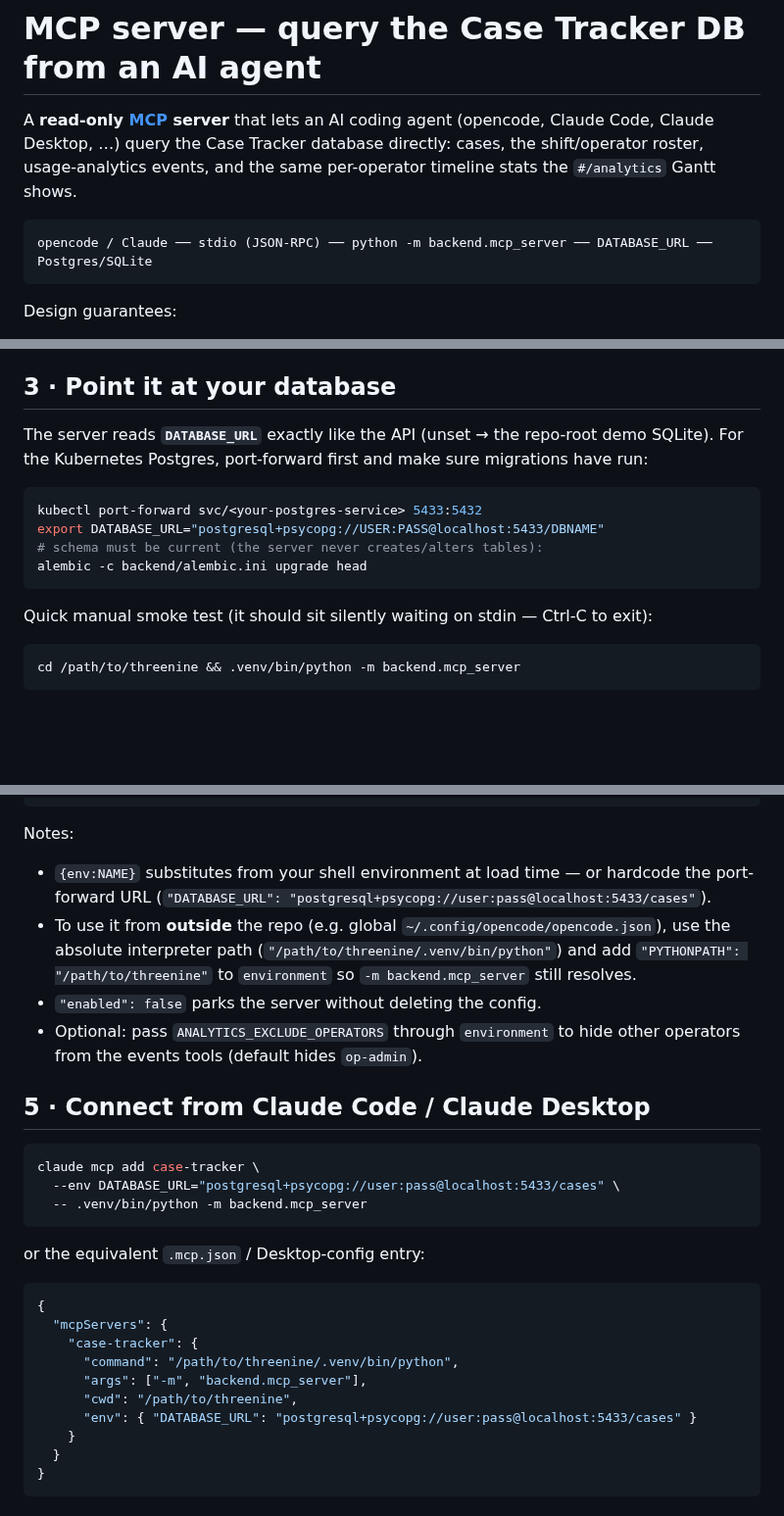
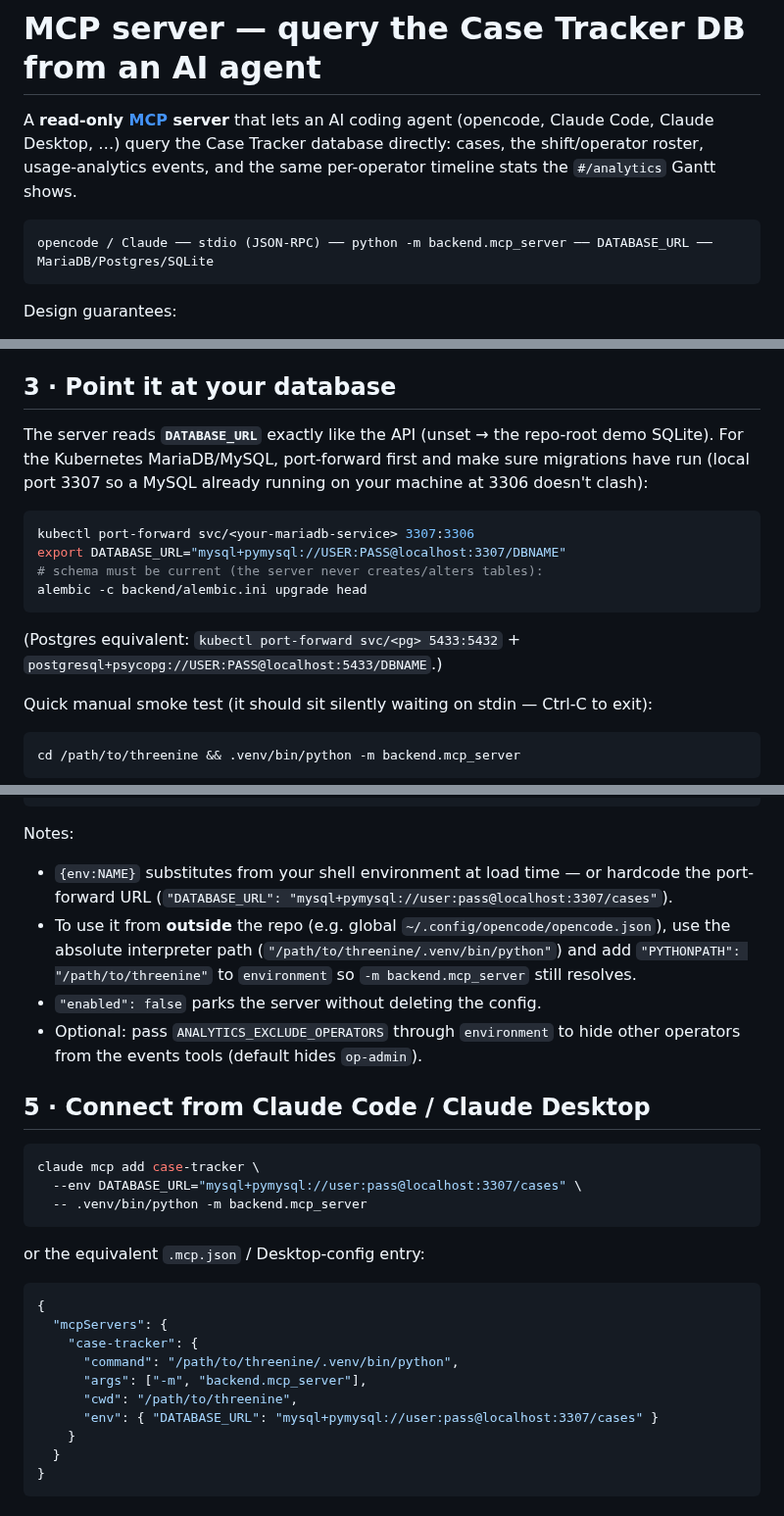
Before and after one commit to hltsai9/threenine, a Markdown page: docs/MCP.md, 3 parts joined by grey strips. Shown at 98% size. GitHub-like rendering; blank space fills up the shorter version.

Commit message:
MCP guide: MariaDB/MySQL port-forward and DATABASE_URL examples
Primary examples now use kubectl port-forward 3307:3306 and
mysql+pymysql:// URLs (PyMySQL is already in backend/requirements.txt);
Postgres kept as a one-line equivalent.

Co-Authored-By: Claude Opus 4.8 <noreply@anthropic.com>
Claude-Session: https://claude.ai/code/session_01WMc8FLPrWYz9ZA2WqBLedV

````diff
--- a/docs/MCP.md
+++ b/docs/MCP.md
@@ -6,7 +6,7 @@ the shift/operator roster, usage-analytics events, and the same per-operator tim
 the `#/analytics` Gantt shows.
 
 ```
-opencode / Claude ── stdio (JSON-RPC) ── python -m backend.mcp_server ── DATABASE_URL ── Postgres/SQLite
+opencode / Claude ── stdio (JSON-RPC) ── python -m backend.mcp_server ── DATABASE_URL ── MariaDB/Postgres/SQLite
 ```
 
 Design guarantees:
@@ -321,14 +321,18 @@ pip install "mcp>=1.2,<2"                 # official MCP Python SDK
 ## 3 · Point it at your database
 
 The server reads **`DATABASE_URL`** exactly like the API (unset → the repo-root demo SQLite).
-For the Kubernetes Postgres, port-forward first and make sure migrations have run:
+For the Kubernetes MariaDB/MySQL, port-forward first and make sure migrations have run
+(local port 3307 so a MySQL already running on your machine at 3306 doesn't clash):
 
 ```bash
-kubectl port-forward svc/<your-postgres-service> 5433:5432
-export DATABASE_URL="postgresql+psycopg://USER:PASS@localhost:5433/DBNAME"
+kubectl port-forward svc/<your-mariadb-service> 3307:3306
+export DATABASE_URL="mysql+pymysql://USER:PASS@localhost:3307/DBNAME"
 # schema must be current (the server never creates/alters tables):
 alembic -c backend/alembic.ini upgrade head
 ```
+
+(Postgres equivalent: `kubectl port-forward svc/<pg> 5433:5432` +
+`postgresql+psycopg://USER:PASS@localhost:5433/DBNAME`.)
 
 Quick manual smoke test (it should sit silently waiting on stdin — Ctrl-C to exit):
 
@@ -360,7 +364,7 @@ Add to **`opencode.json` in the repo root** (start `opencode` inside the repo so
 Notes:
 
 - `{env:NAME}` substitutes from your shell environment at load time — or hardcode the
-  port-forward URL (`"DATABASE_URL": "postgresql+psycopg://user:pass@localhost:5433/cases"`).
+  port-forward URL (`"DATABASE_URL": "mysql+pymysql://user:pass@localhost:3307/cases"`).
 - To use it from **outside** the repo (e.g. global `~/.config/opencode/opencode.json`), use the
   absolute interpreter path (`"/path/to/threenine/.venv/bin/python"`) and add
   `"PYTHONPATH": "/path/to/threenine"` to `environment` so `-m backend.mcp_server` still resolves.
@@ -372,7 +376,7 @@ Notes:
 
 ```bash
 claude mcp add case-tracker \
-  --env DATABASE_URL="postgresql+psycopg://user:pass@localhost:5433/cases" \
+  --env DATABASE_URL="mysql+pymysql://user:pass@localhost:3307/cases" \
   -- .venv/bin/python -m backend.mcp_server
 ```
 
@@ -385,7 +389,7 @@ or the equivalent `.mcp.json` / Desktop-config entry:
       "command": "/path/to/threenine/.venv/bin/python",
       "args": ["-m", "backend.mcp_server"],
       "cwd": "/path/to/threenine",
-      "env": { "DATABASE_URL": "postgresql+psycopg://user:pass@localhost:5433/cases" }
+      "env": { "DATABASE_URL": "mysql+pymysql://user:pass@localhost:3307/cases" }
     }
   }
 }
````
